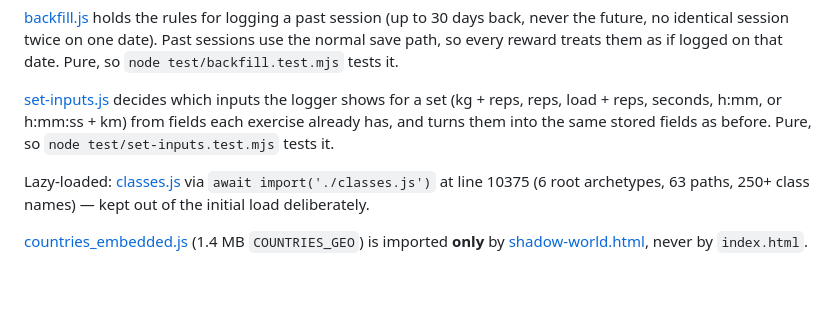
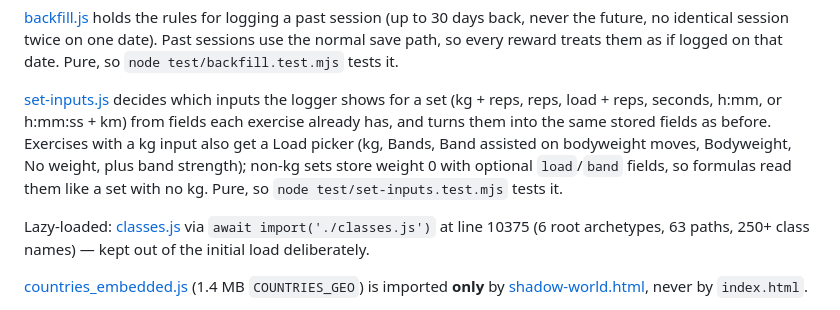
Before and after one commit to LawrenceL212/Auramaxxing, a Markdown page: CLAUDE.md, the part around the change. Drawn GitHub-style; blank space fills up the shorter version.

Commit message:
CLAUDE.md: note the load picker in set-inputs.js
Co-Authored-By: Claude Opus 5.5 (1M context) <noreply@anthropic.com>
Claude-Session: https://claude.ai/code/session_012gLgQjK7x1pTjP3uW5Rd3S

```diff
--- a/CLAUDE.md
+++ b/CLAUDE.md
@@ -74,7 +74,10 @@ reward treats them as if logged on that date. Pure, so `node test/backfill.test.
 
 [set-inputs.js](set-inputs.js) decides which inputs the logger shows for a set (kg + reps, reps,
 load + reps, seconds, h:mm, or h:mm:ss + km) from fields each exercise already has, and turns them into
-the same stored fields as before. Pure, so `node test/set-inputs.test.mjs` tests it.
+the same stored fields as before. Exercises with a kg input also get a Load picker (kg, Bands,
+Band assisted on bodyweight moves, Bodyweight, No weight, plus band strength); non-kg sets store
+weight 0 with optional `load`/`band` fields, so formulas read them like a set with no kg. Pure, so
+`node test/set-inputs.test.mjs` tests it.
 
 Lazy-loaded: [classes.js](classes.js) via `await import('./classes.js')` at line 10375 (6 root archetypes, 63 paths, 250+ class names) — kept out of the initial load deliberately.
 
```
